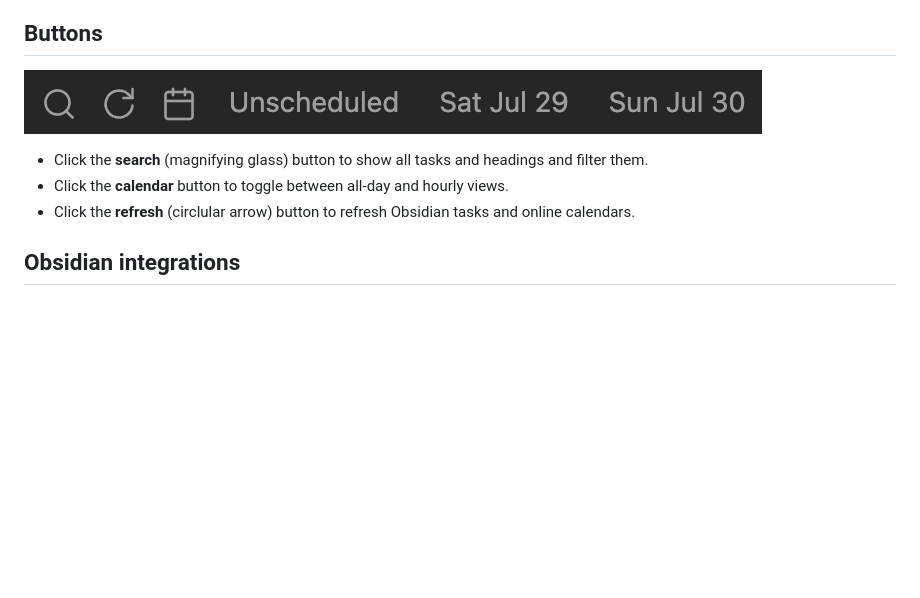
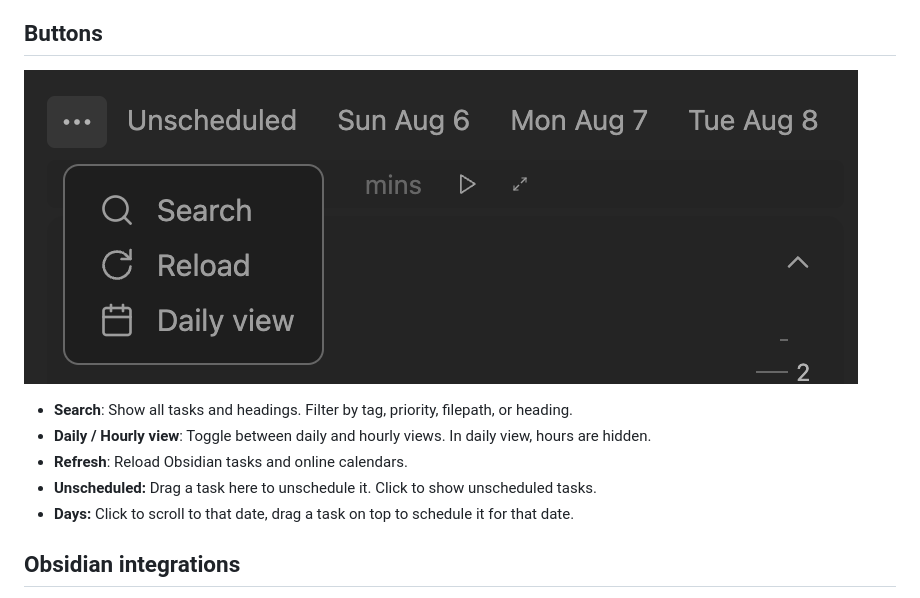
Before and after one commit to j-palindrome/obsidian-time-ruler, a Markdown page: README.md, the part around the change. Drawn GitHub-style; pictures changed too: assets/buttons.png; blank space fills up the shorter version.

Commit message:
update README, switch to menu, bux fixes

```diff
--- a/README.md
+++ b/README.md
@@ -40,9 +40,11 @@ When editing a task via drag-and-drop, tasks are converted to the user's preferr
 
 ![refresh](assets/buttons.png)
 
-- Click the **search** (magnifying glass) button to show all tasks and headings and filter them.
-- Click the **calendar** button to toggle between all-day and hourly views.
-- Click the **refresh** (circlular arrow) button to refresh Obsidian tasks and online calendars.
+- **Search**: Show all tasks and headings. Filter by tag, priority, filepath, or heading.
+- **Daily / Hourly view**: Toggle between daily and hourly views. In daily view, hours are hidden.
+- **Refresh**: Reload Obsidian tasks and online calendars.
+- **Unscheduled:** Drag a task here to unschedule it. Click to show unscheduled tasks.
+- **Days:** Click to scroll to that date, drag a task on top to schedule it for that date.
 
 ## Obsidian integrations
 - **Click** on tasks and headings to show them in Obsidian (Time Ruler will update while you edit them)
```
Also changed, not shown: CHANGELOG.md (+6 -2 lines), 11 other files.
